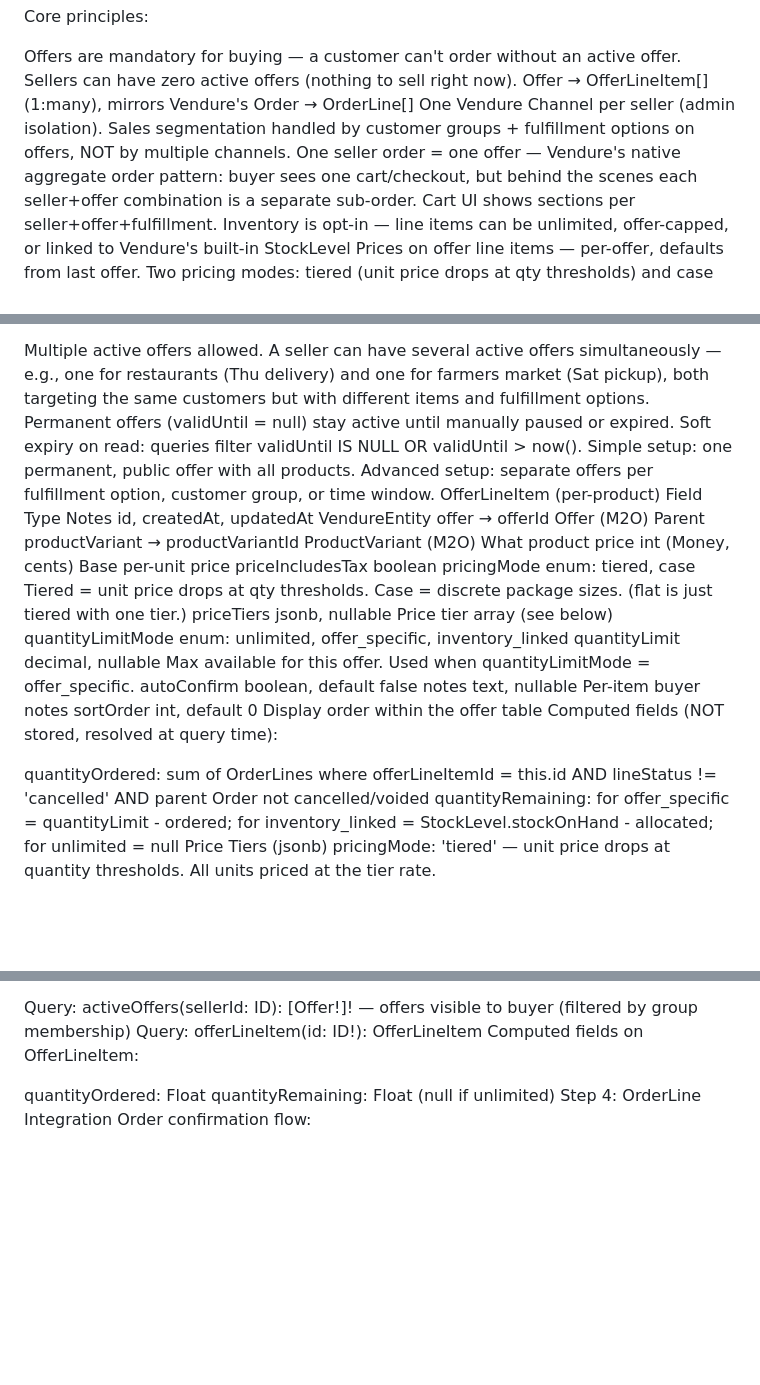
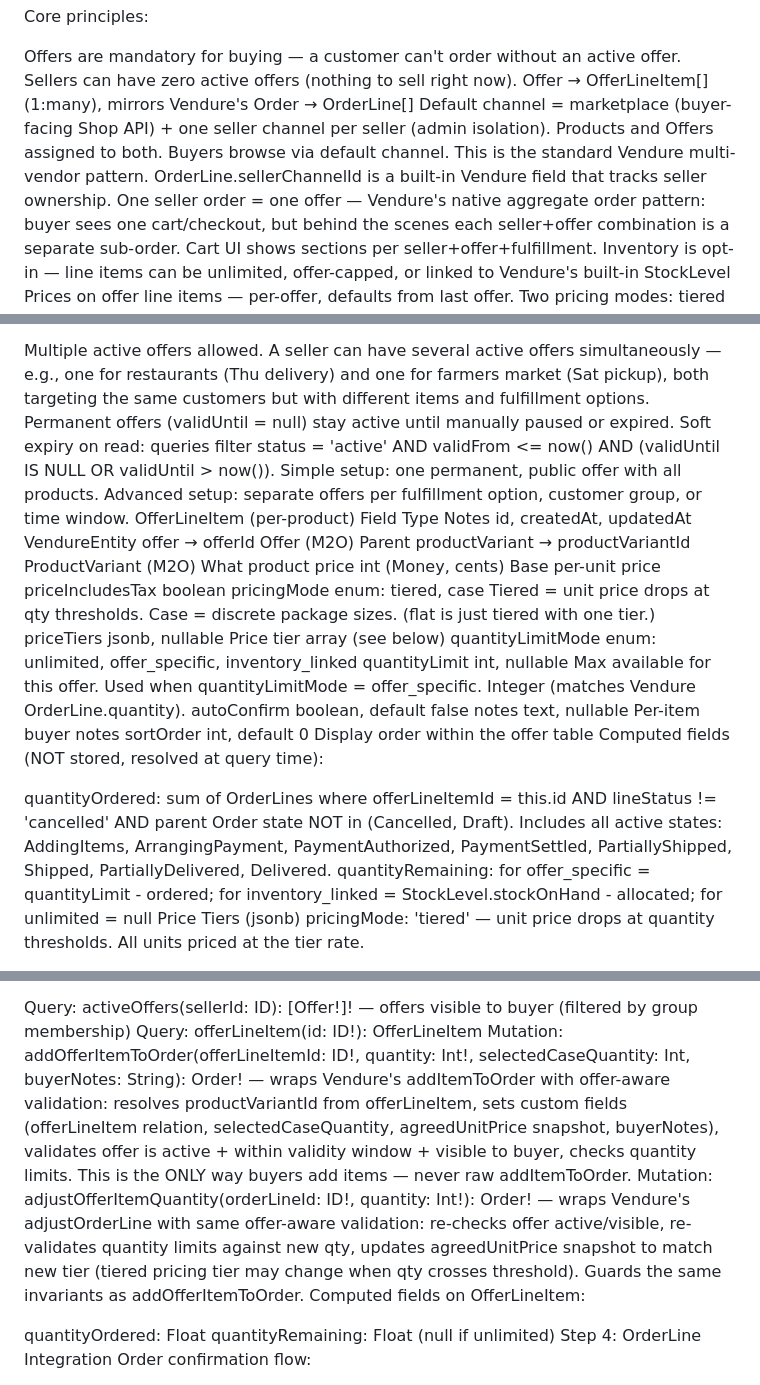
Before and after one commit to JoeyLyman/yaycsa, a Markdown page: phase2plan.md, 3 parts joined by grey strips. Rendered like a GitHub page; blank space fills up the shorter version.

```diff
--- a/phase2plan.md
+++ b/phase2plan.md
@@ -7,7 +7,7 @@ Core principles:
 
 Offers are mandatory for buying — a customer can't order without an active offer. Sellers can have zero active offers (nothing to sell right now).
 Offer → OfferLineItem[] (1:many), mirrors Vendure's Order → OrderLine[]
-One Vendure Channel per seller (admin isolation). Sales segmentation handled by customer groups + fulfillment options on offers, NOT by multiple channels.
+Default channel = marketplace (buyer-facing Shop API) + one seller channel per seller (admin isolation). Products and Offers assigned to both. Buyers browse via default channel. This is the standard Vendure multi-vendor pattern. OrderLine.sellerChannelId is a built-in Vendure field that tracks seller ownership.
 One seller order = one offer — Vendure's native aggregate order pattern: buyer sees one cart/checkout, but behind the scenes each seller+offer combination is a separate sub-order. Cart UI shows sections per seller+offer+fulfillment.
 Inventory is opt-in — line items can be unlimited, offer-capped, or linked to Vendure's built-in StockLevel
 Prices on offer line items — per-offer, defaults from last offer. Two pricing modes: tiered (unit price drops at qty thresholds) and case (discrete package sizes, greedy auto-pack)
@@ -96,7 +104,7 @@ Lifecycle rules:
 
 Multiple active offers allowed. A seller can have several active offers simultaneously — e.g., one for restaurants (Thu delivery) and one for farmers market (Sat pickup), both targeting the same customers but with different items and fulfillment options.
 Permanent offers (validUntil = null) stay active until manually paused or expired.
-Soft expiry on read: queries filter validUntil IS NULL OR validUntil > now().
+Soft expiry on read: queries filter status = 'active' AND validFrom <= now() AND (validUntil IS NULL OR validUntil > now()).
 Simple setup: one permanent, public offer with all products.
 Advanced setup: separate offers per fulfillment option, customer group, or time window.
 OfferLineItem (per-product)
@@ -109,13 +117,13 @@ priceIncludesTax boolean
 pricingMode enum: tiered, case Tiered = unit price drops at qty thresholds. Case = discrete package sizes. (flat is just tiered with one tier.)
 priceTiers jsonb, nullable Price tier array (see below)
 quantityLimitMode enum: unlimited, offer_specific, inventory_linked
-quantityLimit decimal, nullable Max available for this offer. Used when quantityLimitMode = offer_specific.
+quantityLimit int, nullable Max available for this offer. Used when quantityLimitMode = offer_specific. Integer (matches Vendure OrderLine.quantity).
 autoConfirm boolean, default false
 notes text, nullable Per-item buyer notes
 sortOrder int, default 0 Display order within the offer table
 Computed fields (NOT stored, resolved at query time):
 
-quantityOrdered: sum of OrderLines where offerLineItemId = this.id AND lineStatus != 'cancelled' AND parent Order not cancelled/voided
+quantityOrdered: sum of OrderLines where offerLineItemId = this.id AND lineStatus != 'cancelled' AND parent Order state NOT in (Cancelled, Draft). Includes all active states: AddingItems, ArrangingPayment, PaymentAuthorized, PaymentSettled, PartiallyShipped, Shipped, PartiallyDelivered, Delivered.
 quantityRemaining: for offer_specific = quantityLimit - ordered; for inventory_linked = StockLevel.stockOnHand - allocated; for unlimited = null
 Price Tiers (jsonb)
 pricingMode: 'tiered' — unit price drops at quantity thresholds. All units priced at the tier rate.
@@ -175,6 +183,8 @@ Shop API (buyer):
 
 Query: activeOffers(sellerId: ID): [Offer!]! — offers visible to buyer (filtered by group membership)
 Query: offerLineItem(id: ID!): OfferLineItem
+Mutation: addOfferItemToOrder(offerLineItemId: ID!, quantity: Int!, selectedCaseQuantity: Int, buyerNotes: String): Order! — wraps Vendure's addItemToOrder with offer-aware validation: resolves productVariantId from offerLineItem, sets custom fields (offerLineItem relation, selectedCaseQuantity, agreedUnitPrice snapshot, buyerNotes), validates offer is active + within validity window + visible to buyer, checks quantity limits. This is the ONLY way buyers add items — never raw addItemToOrder.
+Mutation: adjustOfferItemQuantity(orderLineId: ID!, quantity: Int!): Order! — wraps Vendure's adjustOrderLine with same offer-aware validation: re-checks offer active/visible, re-validates quantity limits against new qty, updates agreedUnitPrice snapshot to match new tier (tiered pricing tier may change when qty crosses threshold). Guards the same invariants as addOfferItemToOrder.
 Computed fields on OfferLineItem:
 
 quantityOrdered: Float
```
Also changed, not shown: other parts of phase2plan.md (+38 -12 lines).
